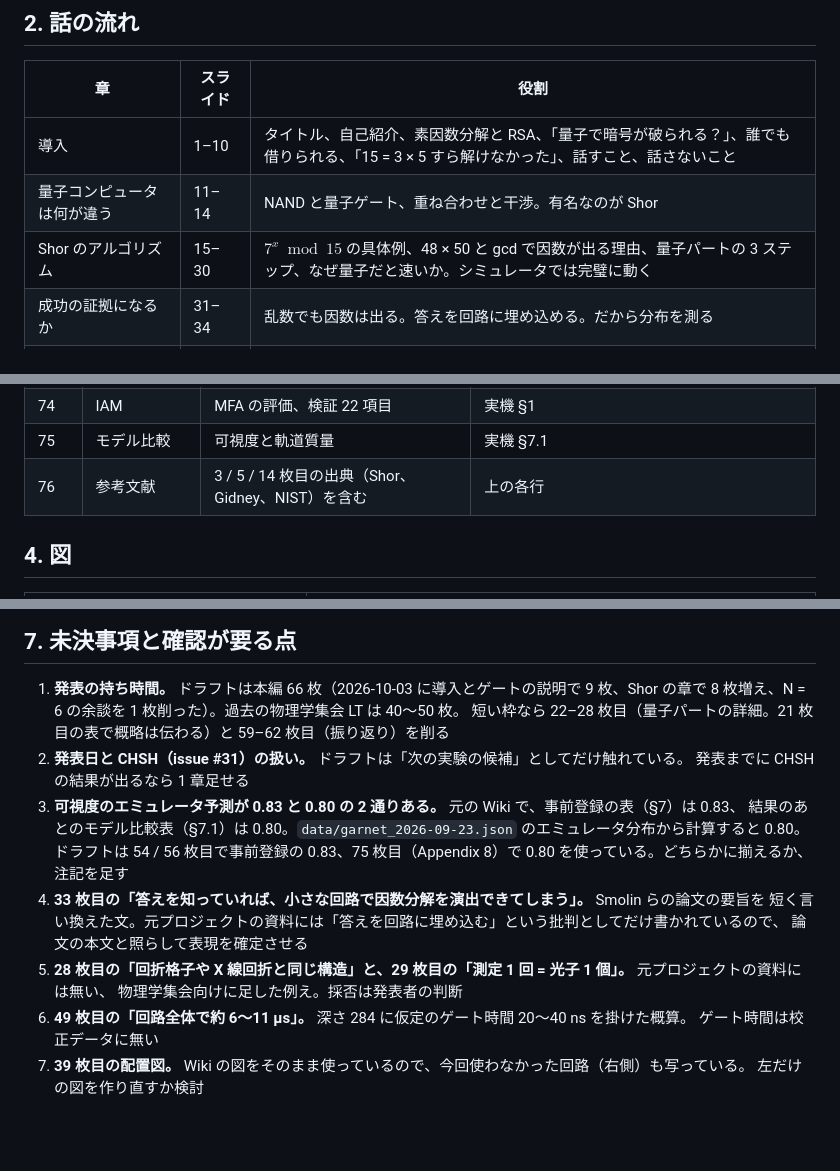
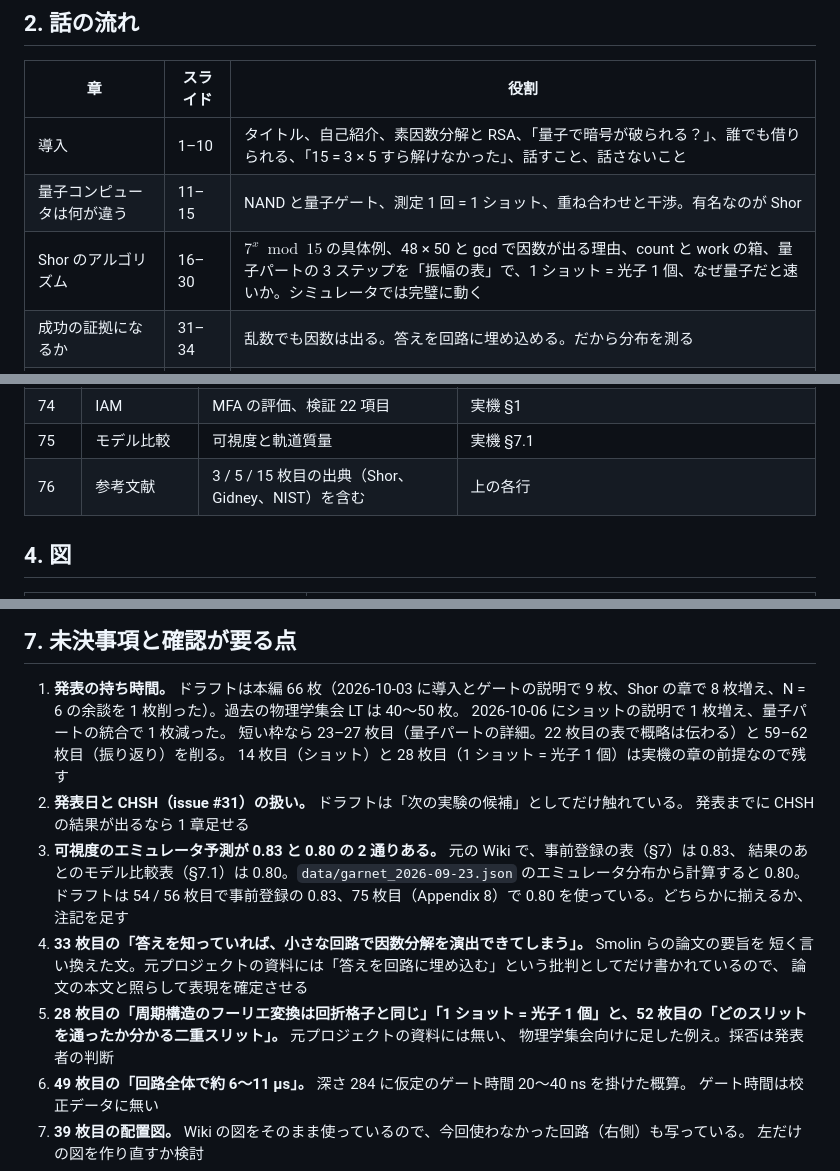
Before and after one commit to s-sasaki-earthsea-wizard/vrc-shor-braket-LT, a Markdown page: docs/talk_outline.md, 3 parts joined by grey strips. Rendered like a GitHub page; blank space fills up the shorter version.

```diff
--- a/docs/talk_outline.md
+++ b/docs/talk_outline.md
@@ -34,8 +34,8 @@ VRChat 物理学集会 LT「【悲報】量子コンピュータ、九九が解
 | 章 | スライド | 役割 |
 |---|---|---|
 | 導入 | 1–10 | タイトル、自己紹介、素因数分解と RSA、「量子で暗号が破られる？」、誰でも借りられる、「15 = 3 × 5 すら解けなかった」、話すこと、話さないこと |
-| 量子コンピュータは何が違う | 11–14 | NAND と量子ゲート、重ね合わせと干渉。有名なのが Shor |
-| Shor のアルゴリズム | 15–30 | $7^x \bmod 15$ の具体例、48 × 50 と gcd で因数が出る理由、量子パートの 3 ステップ、なぜ量子だと速いか。シミュレータでは完璧に動く |
+| 量子コンピュータは何が違う | 11–15 | NAND と量子ゲート、測定 1 回 = 1 ショット、重ね合わせと干渉。有名なのが Shor |
+| Shor のアルゴリズム | 16–30 | $7^x \bmod 15$ の具体例、48 × 50 と gcd で因数が出る理由、count と work の箱、量子パートの 3 ステップを「振幅の表」で、1 ショット = 光子 1 個、なぜ量子だと速いか。シミュレータでは完璧に動く |
 | 成功の証拠になるか | 31–34 | 乱数でも因数は出る。答えを回路に埋め込める。だから分布を測る |
 | 実機に載せる | 35–42 | 実機の制約、2 つの手掛かり、配置、誤り予算、予測、課金 |
 | 実機の結果 | 43–50 | λ 0.272（予測 0.564）。解析ミスではない。待機中の減衰 |
@@ -98,7 +100,7 @@ VRChat 物理学集会 LT「【悲報】量子コンピュータ、九九が解
 | 73 | 反復 QPE | Emerald 0.70 対 0.73、Garnet 0.53 対 0.54 | 反復 |
 | 74 | IAM | MFA の評価、検証 22 項目 | 実機 §1 |
 | 75 | モデル比較 | 可視度と軌道質量 | 実機 §7.1 |
-| 76 | 参考文献 | 3 / 5 / 14 枚目の出典（Shor、Gidney、NIST）を含む | 上の各行 |
+| 76 | 参考文献 | 3 / 5 / 15 枚目の出典（Shor、Gidney、NIST）を含む | 上の各行 |
 
 ## 4. 図
 
@@ -142,7 +152,9 @@ VRChat 物理学集会 LT「【悲報】量子コンピュータ、九九が解
 ## 7. 未決事項と確認が要る点
 
 1. **発表の持ち時間。** ドラフトは本編 66 枚（2026-10-03 に導入とゲートの説明で 9 枚、Shor の章で 8 枚増え、N = 6 の余談を 1 枚削った）。過去の物理学集会 LT は 40〜50 枚。
-   短い枠なら 22–28 枚目（量子パートの詳細。21 枚目の表で概略は伝わる）と 59–62 枚目（振り返り）を削る
+   2026-10-06 にショットの説明で 1 枚増え、量子パートの統合で 1 枚減った。
+   短い枠なら 23–27 枚目（量子パートの詳細。22 枚目の表で概略は伝わる）と 59–62 枚目（振り返り）を削る。
+   14 枚目（ショット）と 28 枚目（1 ショット = 光子 1 個）は実機の章の前提なので残す
 2. **発表日と CHSH（issue #31）の扱い。** ドラフトは「次の実験の候補」としてだけ触れている。
    発表までに CHSH の結果が出るなら 1 章足せる
 3. **可視度のエミュレータ予測が 0.83 と 0.80 の 2 通りある。** 元の Wiki で、事前登録の表（§7）は 0.83、
@@ -151,7 +163,7 @@ VRChat 物理学集会 LT「【悲報】量子コンピュータ、九九が解
 4. **33 枚目の「答えを知っていれば、小さな回路で因数分解を演出できてしまう」。** Smolin らの論文の要旨を
    短く言い換えた文。元プロジェクトの資料には「答えを回路に埋め込む」という批判としてだけ書かれているので、
    論文の本文と照らして表現を確定させる
-5. **28 枚目の「回折格子や X 線回折と同じ構造」と、29 枚目の「測定 1 回 = 光子 1 個」。** 元プロジェクトの資料には無い、
+5. **28 枚目の「周期構造のフーリエ変換は回折格子と同じ」「1 ショット = 光子 1 個」と、52 枚目の「どのスリットを通ったか分かる二重スリット」。** 元プロジェクトの資料には無い、
    物理学集会向けに足した例え。採否は発表者の判断
 6. **49 枚目の「回路全体で約 6〜11 µs」。** 深さ 284 に仮定のゲート時間 20〜40 ns を掛けた概算。
    ゲート時間は校正データに無い
```
Also changed, not shown: other parts of docs/talk_outline.md (+18 -8 lines), CLAUDE.md (+4 -0 lines).
